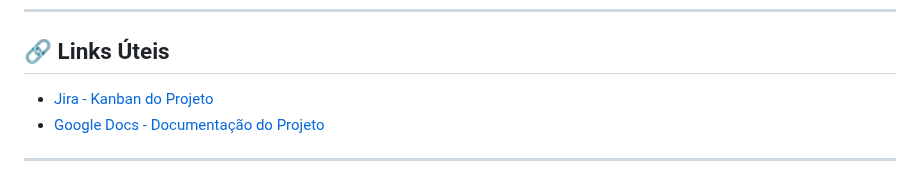
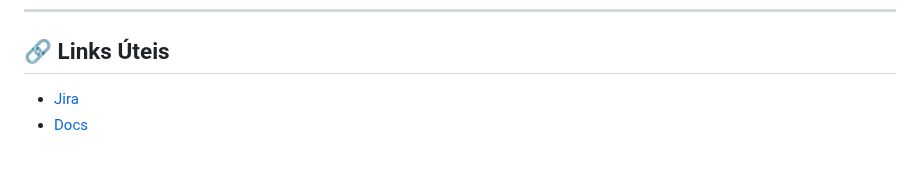
Before and after one commit to Guilherme-burle/Portal-do-Aluno-P2, a Markdown page: README.md, the part around one of its changes. Rendered like a GitHub page.

```diff
--- a/README.md
+++ b/README.md
@@ -130,7 +130,5 @@ Projeto realizado sob a supervisão da professora **Ana Carolina Candido de Melo
 
 ## 🔗 Links Úteis
 
-- [Jira - Kanban do Projeto](https://projeto2grupo10.atlassian.net/jira/software/projects/KAN/boards/1/backlog?assignee=712020%3A5102e8eb-4036-4150-8d35-bdcf805d24b4%2Cunassigned&atlOrigin=eyJpIjoiNTRhZjVmMDFjZjEwNDhkMmI5NGJkYzUxNjRmZjI5MzUiLCJwIjoiaiJ9)
-- [Google Docs - Documentação do Projeto](https://docs.google.com/document/d/1Kb8RnBP_5Gz-eml2weoGkFe5UCOAMaLPehDUtYEnm3E/edit?tab=t.0)
-
----
+- [Jira](https://projeto2grupo10.atlassian.net/jira/software/projects/KAN/boards/1/backlog?assignee=712020%3A5102e8eb-4036-4150-8d35-bdcf805d24b4%2Cunassigned&atlOrigin=eyJpIjoiNTRhZjVmMDFjZjEwNDhkMmI5NGJkYzUxNjRmZjI5MzUiLCJwIjoiaiJ9)
+- [Docs](https://docs.google.com/document/d/1Kb8RnBP_5Gz-eml2weoGkFe5UCOAMaLPehDUtYEnm3E/edit?tab=t.0)
```
Also changed, not shown: other parts of README.md (+1 -1 lines).
